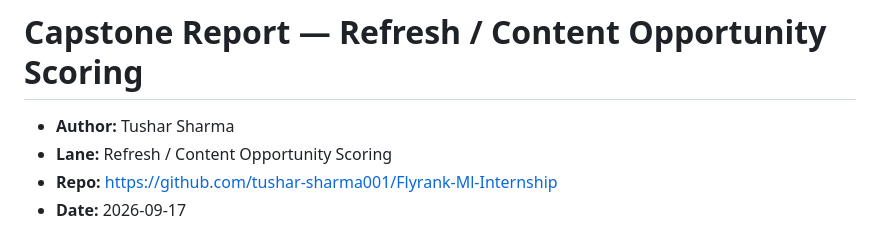
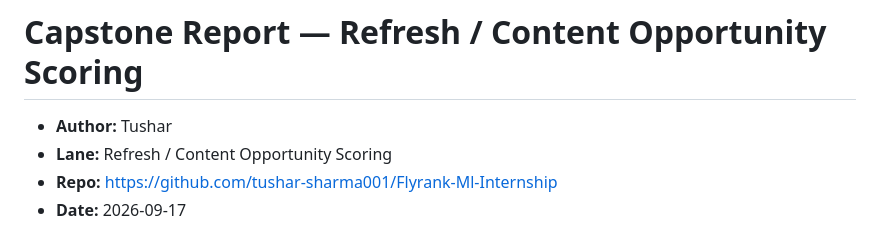
Before and after one commit to tushar-sharma001/Flyrank-Ml-Internship, a Markdown page: work/capstone_report_template.md, the part around the change. Drawn GitHub-style.

Commit message:
Shorten author name in capstone report template

```diff
--- a/work/capstone_report_template.md
+++ b/work/capstone_report_template.md
@@ -1,6 +1,6 @@
 # Capstone Report — Refresh / Content Opportunity Scoring
 
-- **Author:** Tushar Sharma
+- **Author:** Tushar
 - **Lane:** Refresh / Content Opportunity Scoring
 - **Repo:** https://github.com/tushar-sharma001/Flyrank-Ml-Internship
 - **Date:** 2026-09-17
```
